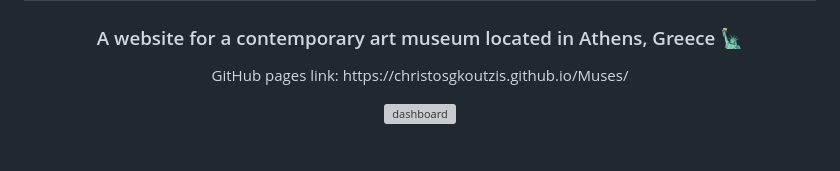
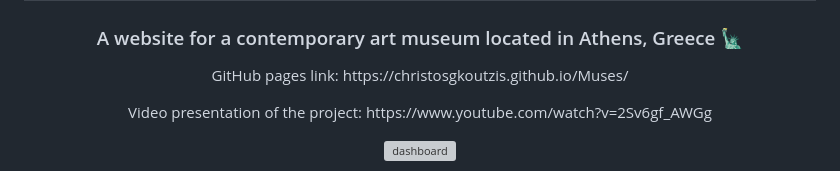
Before and after one commit to christosgkoutzis/Muses, a Markdown page: README.md, the part around the change. Rendered like a GitHub page; blank space fills up the shorter version; grey boxes are pictures that could not be loaded.

```diff
--- a/README.md
+++ b/README.md
@@ -2,6 +2,8 @@
 
 <h3 align="center">A website for a contemporary art museum located in Athens, Greece 🗽 </h3>
 <p align="center">GitHub pages link: https://christosgkoutzis.github.io/Muses/</p>
+<p align="center">Video presentation of the project: https://www.youtube.com/watch?v=2Sv6gf_AWGg</p>
+
 
 <p align="center">
   <img src="for-readme/home.PNG" alt="dashboard" width=80%>
```
